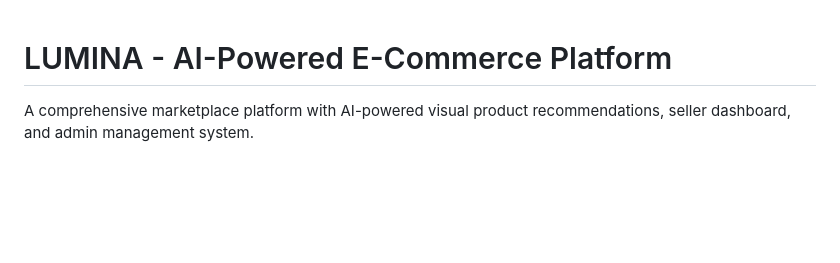
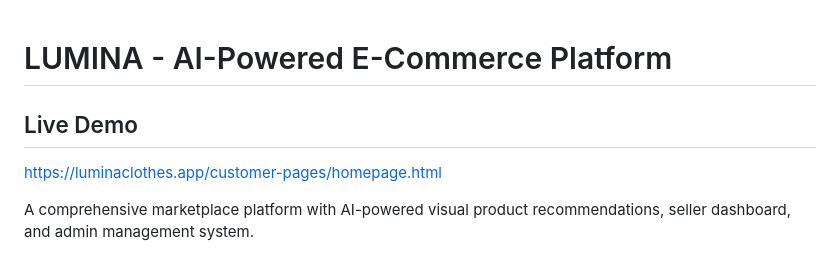
Before and after one commit to Azhar-Ali-ali/Final-Year-Project, a Markdown page: README.md, the part around the change. GitHub-like rendering; blank space fills up the shorter version.

```diff
--- a/README.md
+++ b/README.md
@@ -1,4 +1,6 @@
 # LUMINA - AI-Powered E-Commerce Platform
+## Live Demo
+https://luminaclothes.app/customer-pages/homepage.html
 
 A comprehensive marketplace platform with AI-powered visual product recommendations, seller dashboard, and admin management system.
 
```
